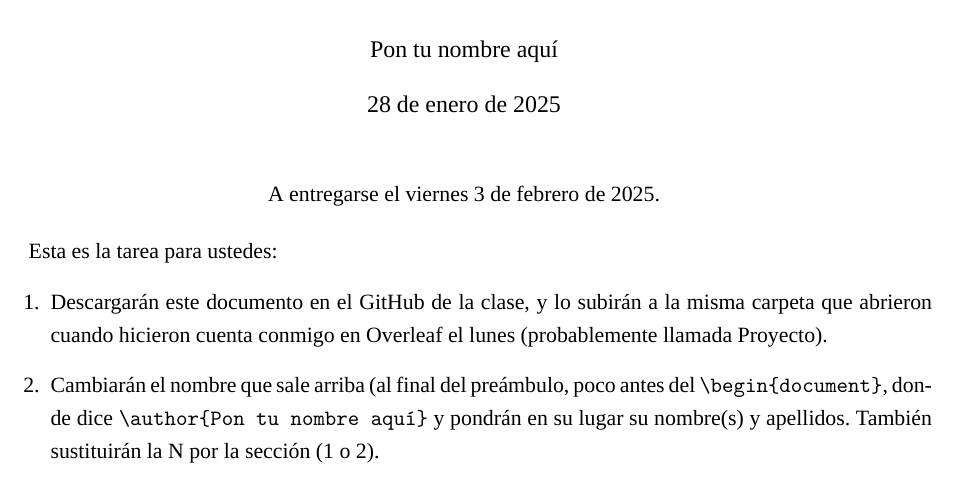
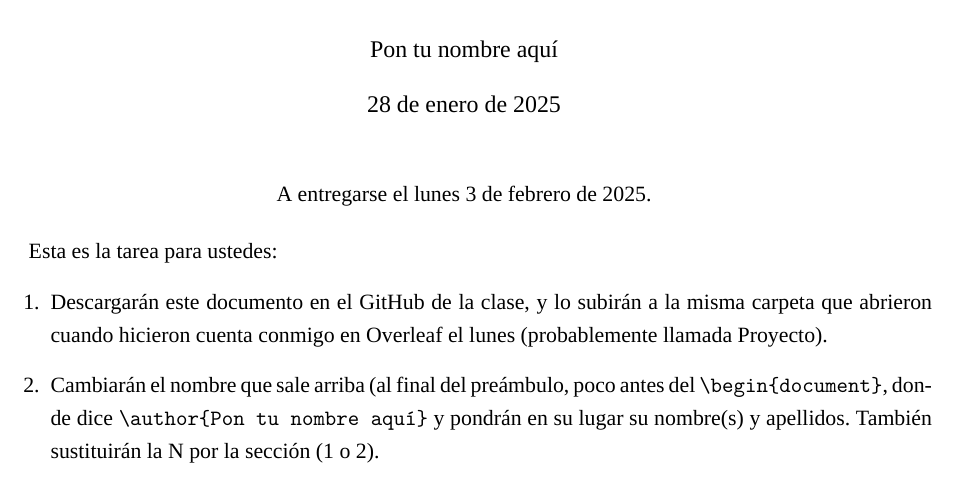
Before and after one commit to RashidCJ/SOCI-4186, a LaTeX problem sheet (Tareas de SOCI 2do Sem 2024-2025/Tarea1-4186.tex): part of page 1 of 3, cut so that both start at the same text. Compiled offline with XeLaTeX; a missing font is replaced by an installed copy or a similar font.

Commit message:
Update Tarea1-4186.tex
Cambio dds

```diff
--- a/Tareas de SOCI 2do Sem 2024-2025/Tarea1-4186.tex
+++ b/Tareas de SOCI 2do Sem 2024-2025/Tarea1-4186.tex
@@ -54,7 +54,7 @@
 
 \maketitle
 \begin{center}
-   A entregarse el viernes 3 de febrero de 2025.
+   A entregarse el lunes 3 de febrero de 2025.
 \end{center}
 
 Esta es la tarea para ustedes:
```
